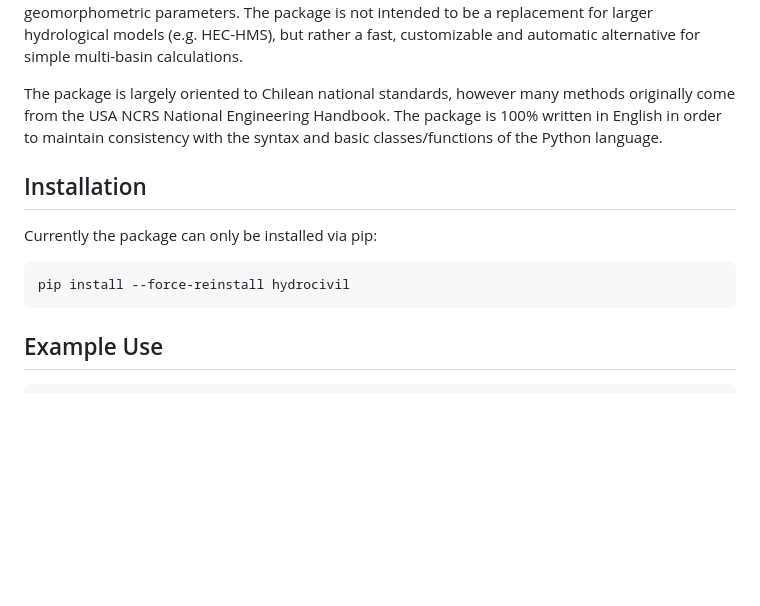
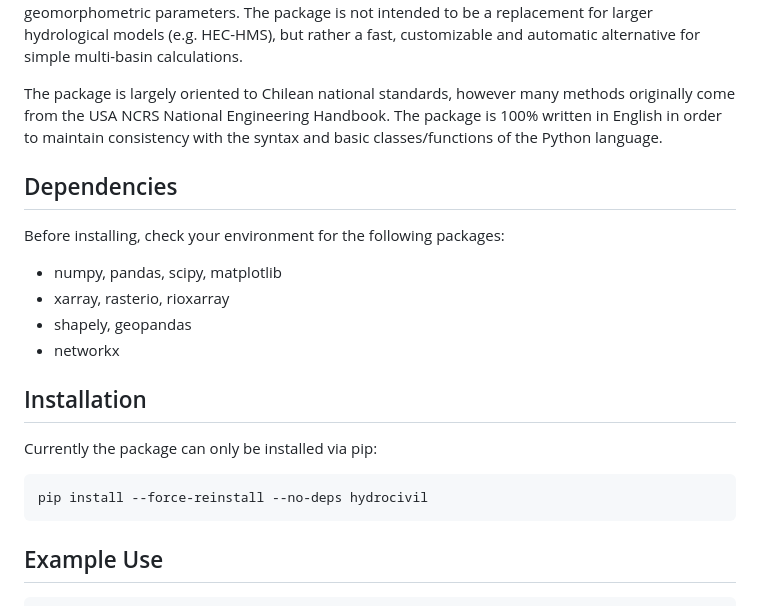
Before and after one commit to lucasglasner/hydrocivil, a Markdown page: README.md, the part around the change. Rendered like a GitHub page; blank space fills up the shorter version.

````diff
--- a/README.md
+++ b/README.md
@@ -4,12 +4,22 @@ Typical tasks related to water resources and engineering require fast calculatio
 
 The package is largely oriented to Chilean national standards, however many methods originally come from the USA NCRS National Engineering Handbook. The package is 100% written in English in order to maintain consistency with the syntax and basic classes/functions of the Python language.
 
+
+## Dependencies
+
+Before installing, check your environment for the following packages:
+
+* numpy, pandas, scipy, matplotlib
+* xarray, rasterio, rioxarray
+* shapely, geopandas
+* networkx
+
 ## Installation
 
 Currently the package can only be installed via pip:
 
 ```shell
-pip install --force-reinstall hydrocivil
+pip install --force-reinstall --no-deps hydrocivil
 ```
 
 ## Example Use
````
